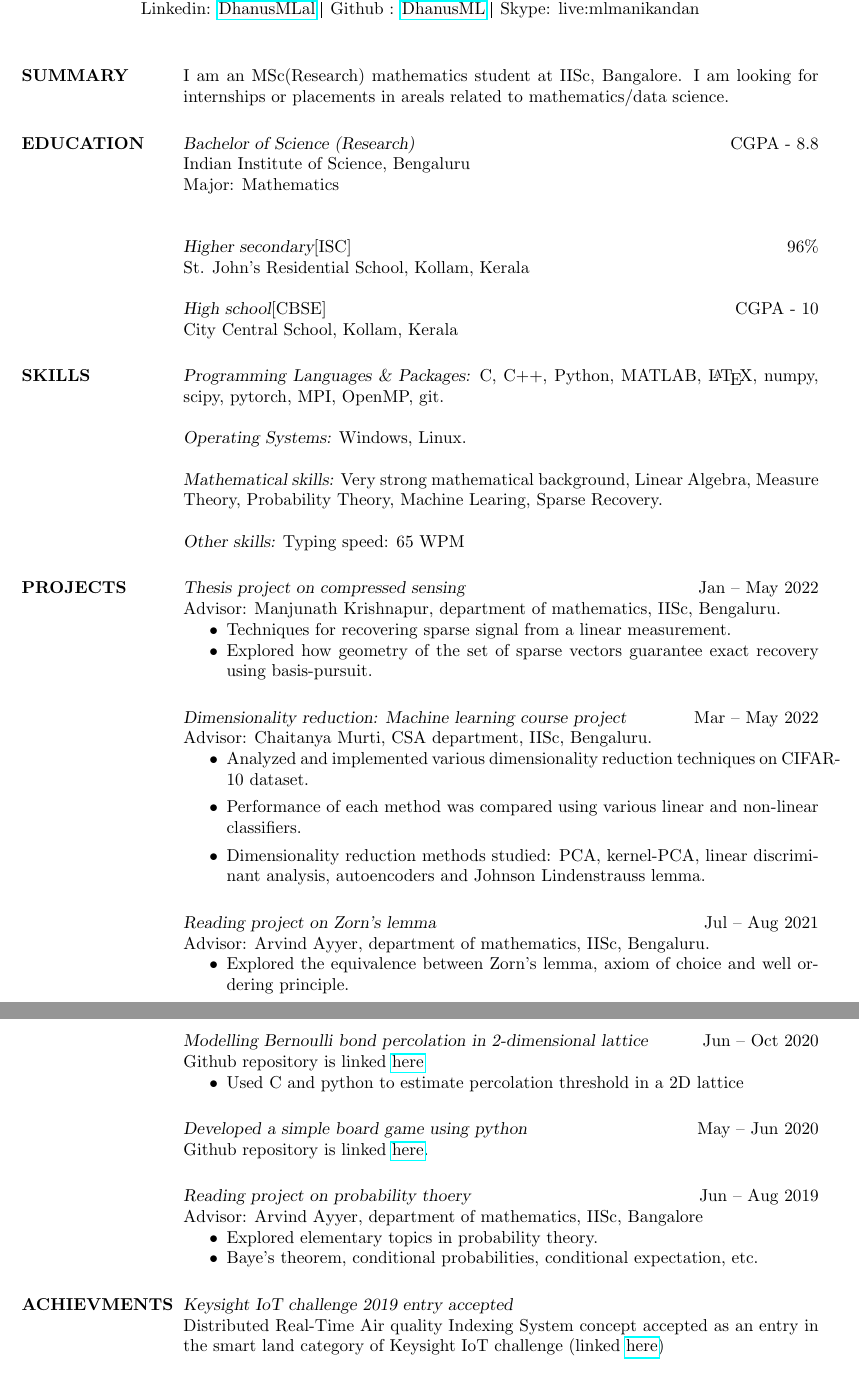
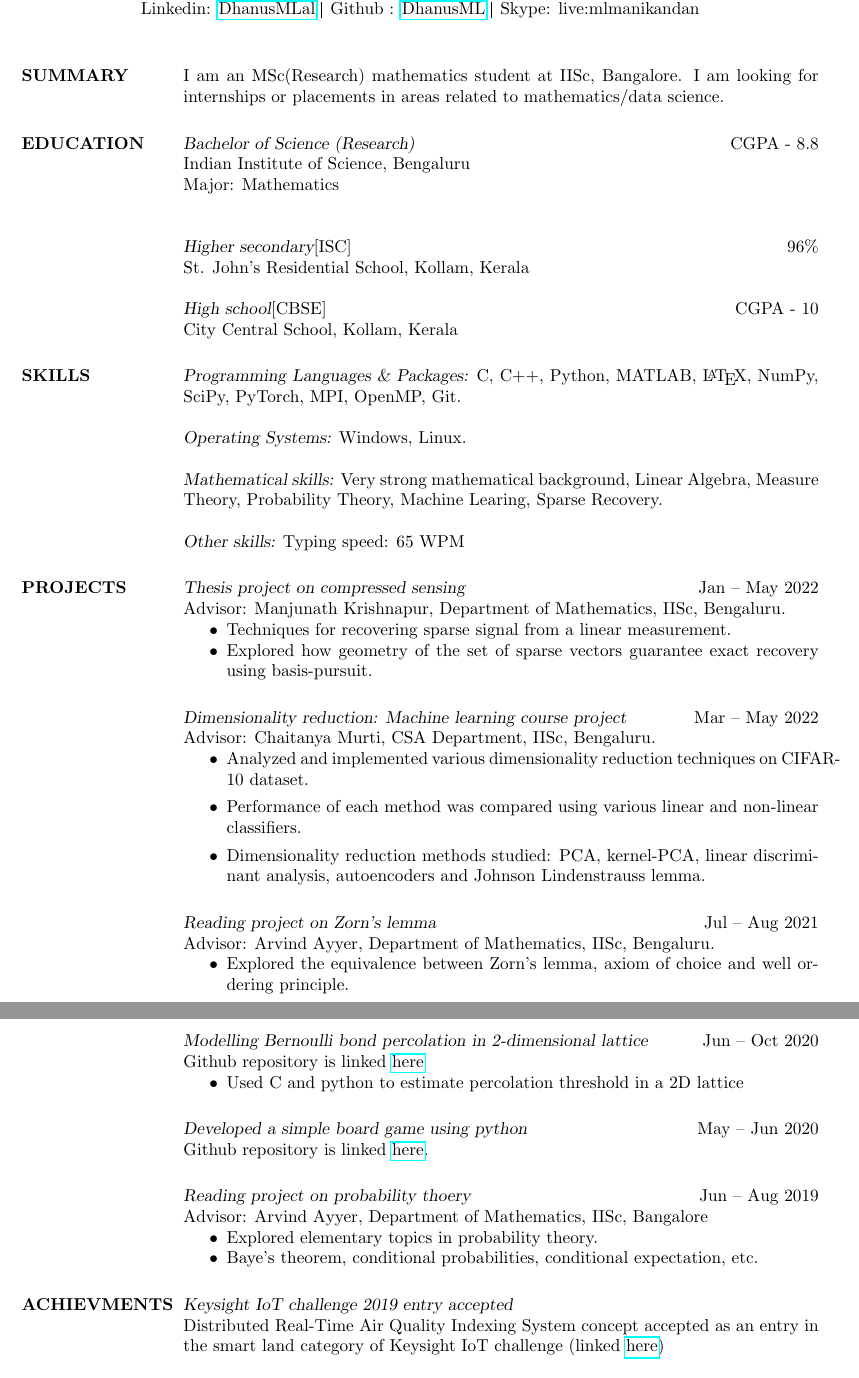
Before and after one commit to DhanusML/cv, a LaTeX CV (main.tex): two parts of pages 1 and 2 of 2, joined at a grey line, cut so that both start at the same text. Compiled offline with pdfLaTeX.

Commit message:
typos fixed

```diff
--- a/main.tex
+++ b/main.tex
@@ -59,7 +59,7 @@
 \section{SUMMARY}
 
 	I am an MSc(Research) mathematics student at IISc, Bangalore.
-	I am looking for internships or placements in areals related to
+	I am looking for internships or placements in areas related to
 	mathematics/data science.
 
 %----------------------------------------------------------------------------------------
@@ -85,7 +85,7 @@ City Central School, Kollam, Kerala
 
 {\sl Programming Languages \& Packages:}
  C, C++, Python, MATLAB, \LaTeX,
-	numpy, scipy, pytorch, MPI, OpenMP, git.
+	NumPy, SciPy, PyTorch, MPI, OpenMP, Git.
 
 {\sl Operating Systems:} Windows, Linux.
 
@@ -102,7 +102,7 @@ City Central School, Kollam, Kerala
 \section{PROJECTS}
 
 {\sl Thesis project on compressed sensing} \hfill  Jan -- May 2022\\
-Advisor: Manjunath Krishnapur, department of mathematics, IISc, Bengaluru.
+Advisor: Manjunath Krishnapur, Department of Mathematics, IISc, Bengaluru.
 \begin{itemize} \itemsep -2pt
 	\item Techniques for recovering sparse signal from a linear measurement.
 	\item Explored how geometry of the set of sparse vectors
@@ -112,7 +112,7 @@ Advisor: Manjunath Krishnapur, department of mathematics, IISc, Bengaluru.
 \smallskip
 
 {\sl Dimensionality reduction: Machine learning course project} \hfill Mar -- May 2022\\
-	Advisor: Chaitanya Murti, CSA department, IISc, Bengaluru.
+	Advisor: Chaitanya Murti, CSA Department, IISc, Bengaluru.
 	\begin{itemize}
 		\item Analyzed and implemented various dimensionality
 			reduction techniques on CIFAR-10 dataset.
@@ -126,7 +126,7 @@ Advisor: Manjunath Krishnapur, department of mathematics, IISc, Bengaluru.
 \smallskip
 
 {\sl Reading project on Zorn's lemma} \hfill Jul -- Aug 2021 \\
-Advisor: Arvind Ayyer, department of mathematics, IISc, Bengaluru.
+Advisor: Arvind Ayyer, Department of Mathematics, IISc, Bengaluru.
 \begin{itemize}
 	\item Explored the equivalence between Zorn's lemma,
 		axiom of choice and well ordering principle.
@@ -150,7 +150,7 @@ Github repository is linked
 \smallskip
 
 {\sl Reading project on probability thoery} \hfill Jun -- Aug 2019 \\
-Advisor: Arvind Ayyer, department of mathematics, IISc, Bangalore
+Advisor: Arvind Ayyer, Department of Mathematics, IISc, Bangalore
 \begin{itemize} \itemsep -2pt % Reduce space between items
 	\item Explored elementary topics in probability theory.
 	\item Baye's theorem, conditional probabilities,
@@ -163,7 +163,7 @@ Advisor: Arvind Ayyer, department of mathematics, IISc, Bangalore
 \section{ACHIEVMENTS}
 
 {\sl Keysight IoT challenge 2019 entry accepted}\\
-Distributed Real-Time Air quality Indexing System concept accepted
+Distributed Real-Time Air Quality Indexing System concept accepted
 as an entry in the smart land category of Keysight IoT challenge
 (linked \href{https://www.iotchallengekeysight.com/2019/entries/smart-land/41-0413-102730-draqis-distributed-real-time-air-quality-indexing-system}{here})
 
```
Also changed, not shown: main.pdf.
